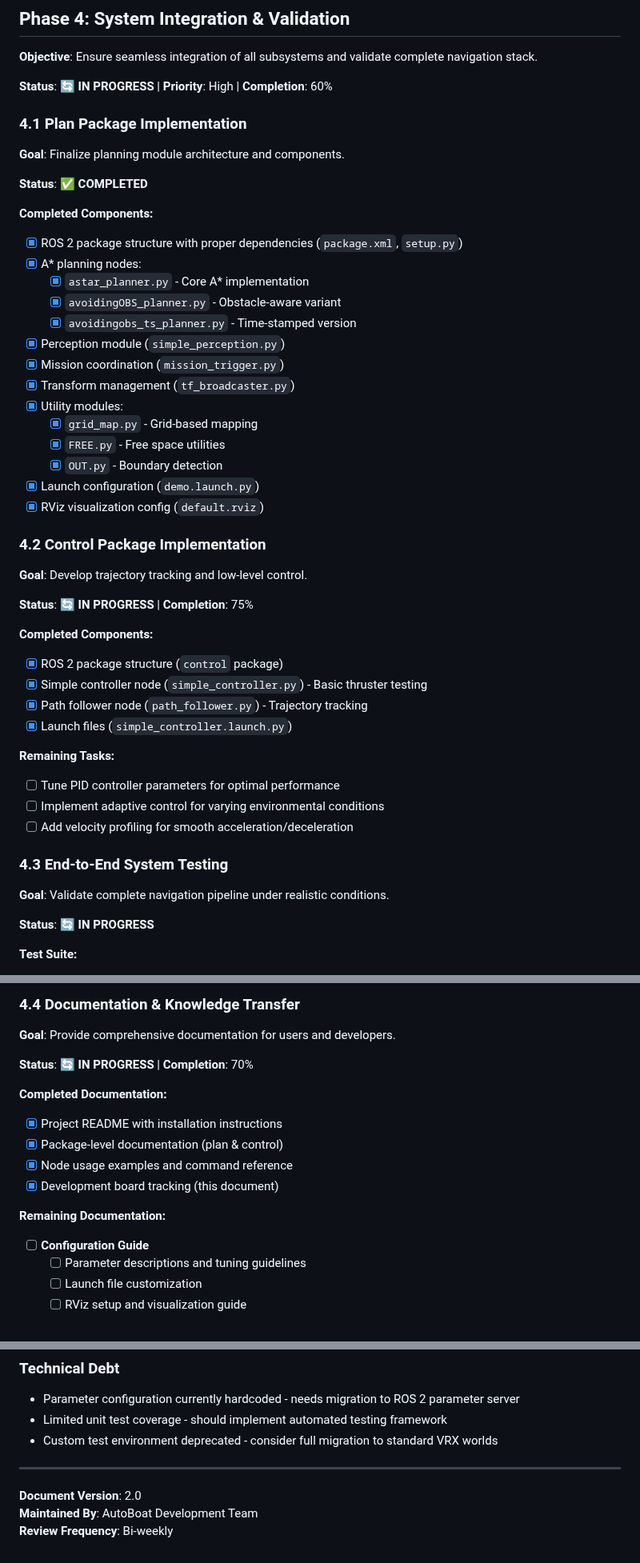
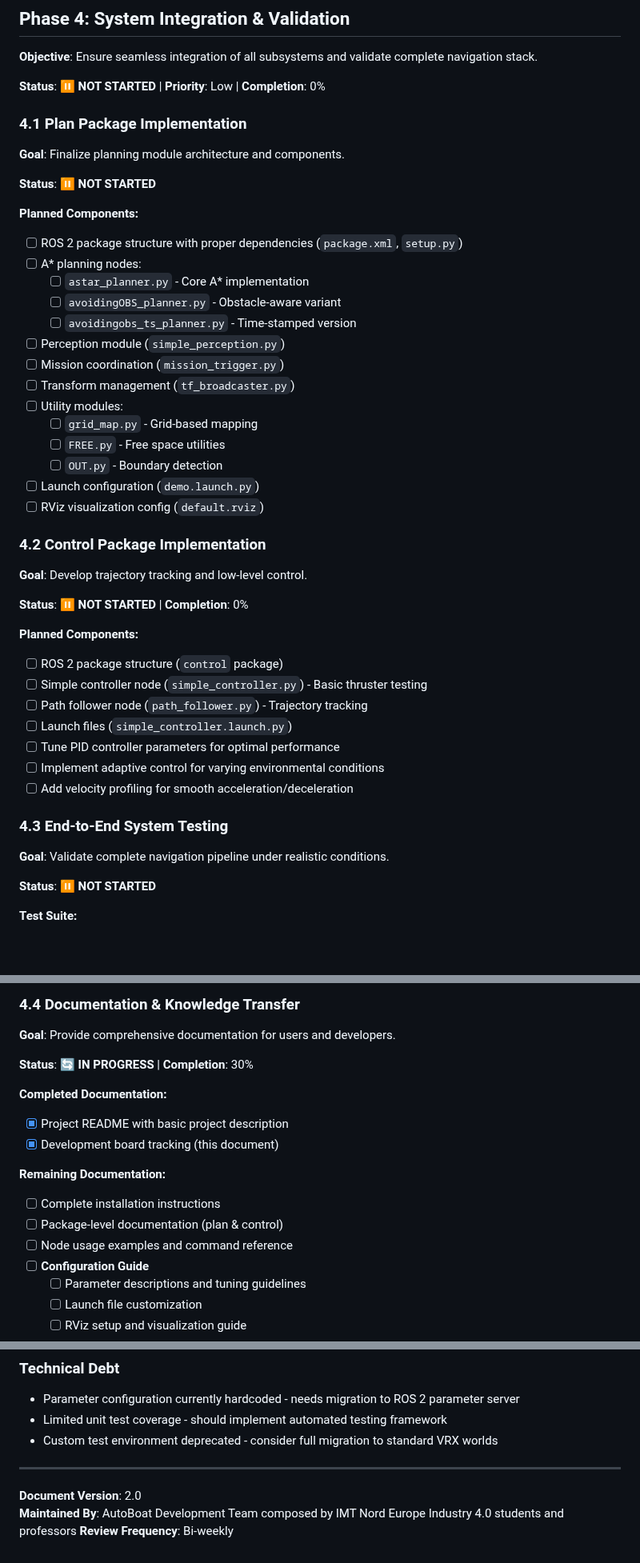
Before and after one commit to Erk732/uvautoboat, a Markdown page: Board.md, 3 parts joined by grey strips. Shown at 80% size. GitHub-like rendering; blank space fills up the shorter version.

Commit message:
fix: update project status and progress overview in Board.md for accuracy

```diff
--- a/Board.md
+++ b/Board.md
@@ -202,46 +208,43 @@
 
 **Objective**: Ensure seamless integration of all subsystems and validate complete navigation stack.
 
-**Status**: 🔄 **IN PROGRESS** | **Priority**: High | **Completion**: 60%
+**Status**: ⏸️ **NOT STARTED** | **Priority**: Low | **Completion**: 0%
 
 ### 4.1 Plan Package Implementation
 
 **Goal**: Finalize planning module architecture and components.
 
-**Status**: ✅ **COMPLETED**
+**Status**: ⏸️ **NOT STARTED**
 
-**Completed Components:**
+**Planned Components:**
 
-- [x] ROS 2 package structure with proper dependencies (`package.xml`, `setup.py`)
-- [x] A* planning nodes:
-  - [x] `astar_planner.py` - Core A* implementation
-  - [x] `avoidingOBS_planner.py` - Obstacle-aware variant
-  - [x] `avoidingobs_ts_planner.py` - Time-stamped version
-- [x] Perception module (`simple_perception.py`)
-- [x] Mission coordination (`mission_trigger.py`)
-- [x] Transform management (`tf_broadcaster.py`)
-- [x] Utility modules:
-  - [x] `grid_map.py` - Grid-based mapping
-  - [x] `FREE.py` - Free space utilities
-  - [x] `OUT.py` - Boundary detection
-- [x] Launch configuration (`demo.launch.py`)
-- [x] RViz visualization config (`default.rviz`)
+- [ ] ROS 2 package structure with proper dependencies (`package.xml`, `setup.py`)
+- [ ] A* planning nodes:
+  - [ ] `astar_planner.py` - Core A* implementation
+  - [ ] `avoidingOBS_planner.py` - Obstacle-aware variant
+  - [ ] `avoidingobs_ts_planner.py` - Time-stamped version
+- [ ] Perception module (`simple_perception.py`)
+- [ ] Mission coordination (`mission_trigger.py`)
+- [ ] Transform management (`tf_broadcaster.py`)
+- [ ] Utility modules:
+  - [ ] `grid_map.py` - Grid-based mapping
+  - [ ] `FREE.py` - Free space utilities
+  - [ ] `OUT.py` - Boundary detection
+- [ ] Launch configuration (`demo.launch.py`)
+- [ ] RViz visualization config (`default.rviz`)
 
 ### 4.2 Control Package Implementation
 
 **Goal**: Develop trajectory tracking and low-level control.
 
-**Status**: 🔄 **IN PROGRESS** | **Completion**: 75%
+**Status**: ⏸️ **NOT STARTED** | **Completion**: 0%
 
-**Completed Components:**
+**Planned Components:**
 
-- [x] ROS 2 package structure (`control` package)
-- [x] Simple controller node (`simple_controller.py`) - Basic thruster testing
-- [x] Path follower node (`path_follower.py`) - Trajectory tracking
-- [x] Launch files (`simple_controller.launch.py`)
-
-**Remaining Tasks:**
-
+- [ ] ROS 2 package structure (`control` package)
+- [ ] Simple controller node (`simple_controller.py`) - Basic thruster testing
+- [ ] Path follower node (`path_follower.py`) - Trajectory tracking
+- [ ] Launch files (`simple_controller.launch.py`)
 - [ ] Tune PID controller parameters for optimal performance
 - [ ] Implement adaptive control for varying environmental conditions
 - [ ] Add velocity profiling for smooth acceleration/deceleration
@@ -250,7 +253,7 @@
 
 **Goal**: Validate complete navigation pipeline under realistic conditions.
 
-**Status**: 🔄 **IN PROGRESS**
+**Status**: ⏸️ **NOT STARTED**
 
 **Test Suite:**
 
@@ -282,17 +285,18 @@
 
 **Goal**: Provide comprehensive documentation for users and developers.
 
-**Status**: 🔄 **IN PROGRESS** | **Completion**: 70%
+**Status**: 🔄 **IN PROGRESS** | **Completion**: 30%
 
 **Completed Documentation:**
 
-- [x] Project README with installation instructions
-- [x] Package-level documentation (plan & control)
-- [x] Node usage examples and command reference
+- [x] Project README with basic project description
 - [x] Development board tracking (this document)
 
 **Remaining Documentation:**
 
+- [ ] Complete installation instructions
+- [ ] Package-level documentation (plan & control)
+- [ ] Node usage examples and command reference
 - [ ] **Configuration Guide**
   - [ ] Parameter descriptions and tuning guidelines
   - [ ] Launch file customization
@@ -380,5 +384,5 @@
 ---
 
 **Document Version**: 2.0
-**Maintained By**: AutoBoat Development Team
+**Maintained By**: AutoBoat Development Team composed by IMT Nord Europe Industry 4.0 students and professors
 **Review Frequency**: Bi-weekly
```
Also changed, not shown: other parts of Board.md (+44 -38 lines).
